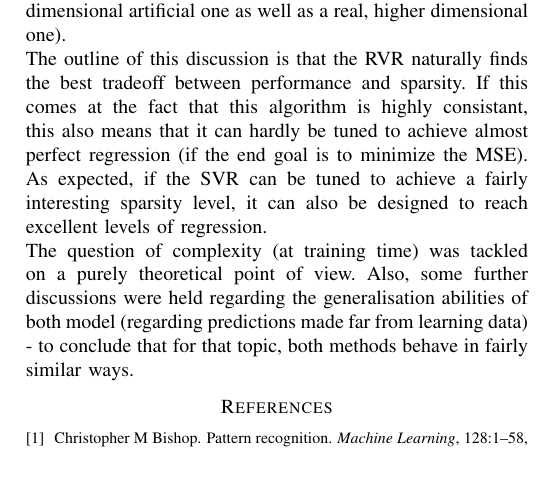
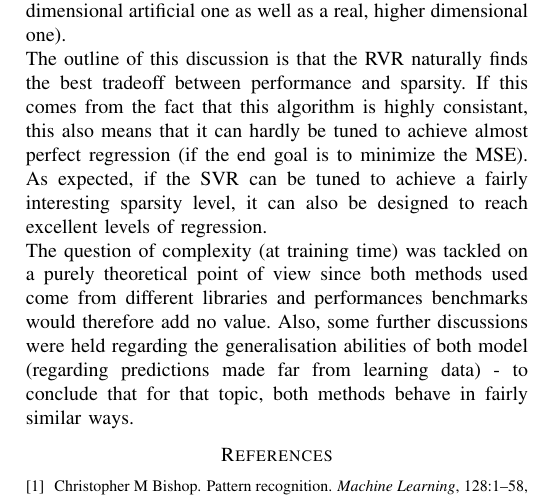
Before and after one commit to louisfaury/ml_rvr_project, a LaTeX paper (report/report_aml.tex): part of page 8 of 8, cut so that both start at the same text, the shorter picture padded with empty space. Compiled offline with pdfLaTeX; the source files are stored in an older character set and shown here as Unicode.

Commit message:
changed figures legend, minor report changes

```diff
--- a/report/report_aml.tex
+++ b/report/report_aml.tex
@@ -467,8 +467,8 @@
 		In this report, we introduced two sparse regression algorithms: Support Vector Regression (SVR) and Relevance Vector Regression (RVR). After discussing their theoretical derivations and inherent advantages and drawbacks, we evaluated both methods under the angle of the tradeoff found between performance (measured by mean-square error) and sparsity (number of relevant / support vectors, used for predictions at test time).
 		\newline
 		With the use of a sparsity vs performance metric (BICSR, derived from the Bayesian Information Criterion), we discussed how well both algorithms performed at this particular task. After justifying this metric, we also showed that its different variations could help tailor a model given the end goal one aims to achieve (performance, high sparsity, tradeoff between the two). This discussion was held around two datasets (a low dimensional artificial one as well as a real, higher dimensional one).
-		\newline The outline of this discussion is that the RVR naturally finds the best tradeoff between performance and sparsity. If this comes at the fact that this algorithm is highly consistant, this also means that it can hardly be tuned to achieve almost perfect regression (if the end goal is to minimize the MSE). As expected, if the SVR can be tuned to achieve a fairly interesting sparsity level, it can also be designed to reach excellent levels of regression.
-		\newline The question of complexity (at training time) was tackled on a purely theoretical point of view. Also, some further discussions were held regarding the generalisation abilities of both model (regarding predictions made far from learning data) - to conclude that for that topic, both methods behave in fairly similar ways.
+		\newline The outline of this discussion is that the RVR naturally finds the best tradeoff between performance and sparsity. If this comes from the fact that this algorithm is highly consistant, this also means that it can hardly be tuned to achieve almost perfect regression (if the end goal is to minimize the MSE). As expected, if the SVR can be tuned to achieve a fairly interesting sparsity level, it can also be designed to reach excellent levels of regression.
+		\newline The question of complexity (at training time) was tackled on a purely theoretical point of view since both methods used come from different libraries and performances benchmarks would therefore add no value. Also, some further discussions were held regarding the generalisation abilities of both model (regarding predictions made far from learning data) - to conclude that for that topic, both methods behave in fairly similar ways.
 	}
 
 	\bibliographystyle{plain}
```
Also changed, not shown: report/Images/ROC_sinc.png, report/Images/airfoils_sparsity_MSE.png, report/report_aml.pdf, report/report_aml.tex (6 more changed lines).
